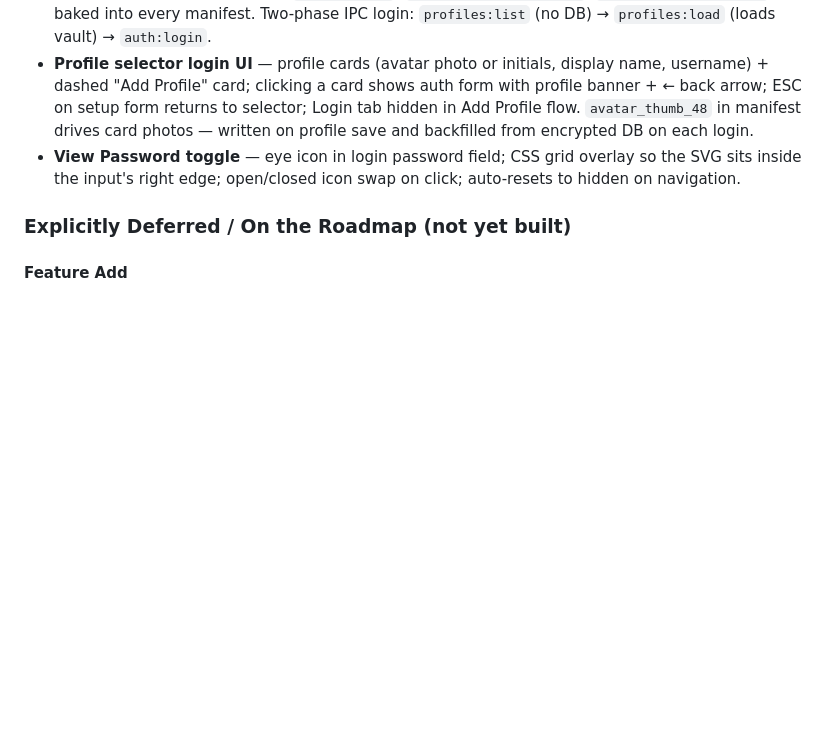
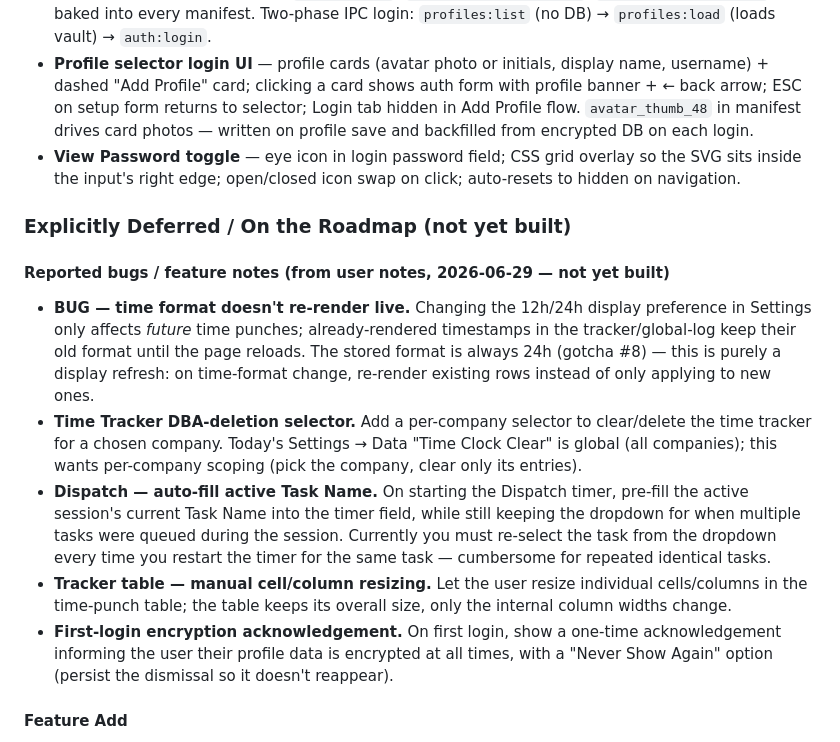
Before and after one commit to Conqueror-Mod/conquered-time, a Markdown page: CLAUDE.md, the part around one of its changes. Drawn GitHub-style; blank space fills up the shorter version.

Commit message:
docs: record start-minimized done + new user-note backlog items
- Marked "start minimized to tray" done (PR #27) in the tray feature entry.
- Added a "Reported bugs / feature notes" block from the user's 2026-06-29 notes:
  time-format live re-render bug, per-company Time Tracker DBA-deletion selector,
  Dispatch active-task auto-fill, tracker table cell/column resizing, and a
  first-login encryption acknowledgement with "Never Show Again".

Co-Authored-By: Claude Opus 4.8 <noreply@anthropic.com>

```diff
--- a/CLAUDE.md
+++ b/CLAUDE.md
@@ -170,4 +170,11 @@ Native `<input type="time">` renders in the OS locale's format (often 12-hour wi
 
 ### Explicitly Deferred / On the Roadmap (not yet built)
 
+#### Reported bugs / feature notes (from user notes, 2026-06-29 — not yet built)
+- **BUG — time format doesn't re-render live.** Changing the 12h/24h display preference in Settings only affects *future* time punches; already-rendered timestamps in the tracker/global-log keep their old format until the page reloads. The stored format is always 24h (gotcha #8) — this is purely a display refresh: on time-format change, re-render existing rows instead of only applying to new ones.
+- **Time Tracker DBA-deletion selector.** Add a per-company selector to clear/delete the time tracker for a chosen company. Today's Settings → Data "Time Clock Clear" is global (all companies); this wants per-company scoping (pick the company, clear only its entries).
+- **Dispatch — auto-fill active Task Name.** On starting the Dispatch timer, pre-fill the active session's current Task Name into the timer field, while still keeping the dropdown for when multiple tasks were queued during the session. Currently you must re-select the task from the dropdown every time you restart the timer for the same task — cumbersome for repeated identical tasks.
+- **Tracker table — manual cell/column resizing.** Let the user resize individual cells/columns in the time-punch table; the table keeps its overall size, only the internal column widths change.
+- **First-login encryption acknowledgement.** On first login, show a one-time acknowledgement informing the user their profile data is encrypted at all times, with a "Never Show Again" option (persist the dismissal so it doesn't reappear).
+
 #### Feature Add
```
Also changed, not shown: other parts of CLAUDE.md (+1 -1 lines).
